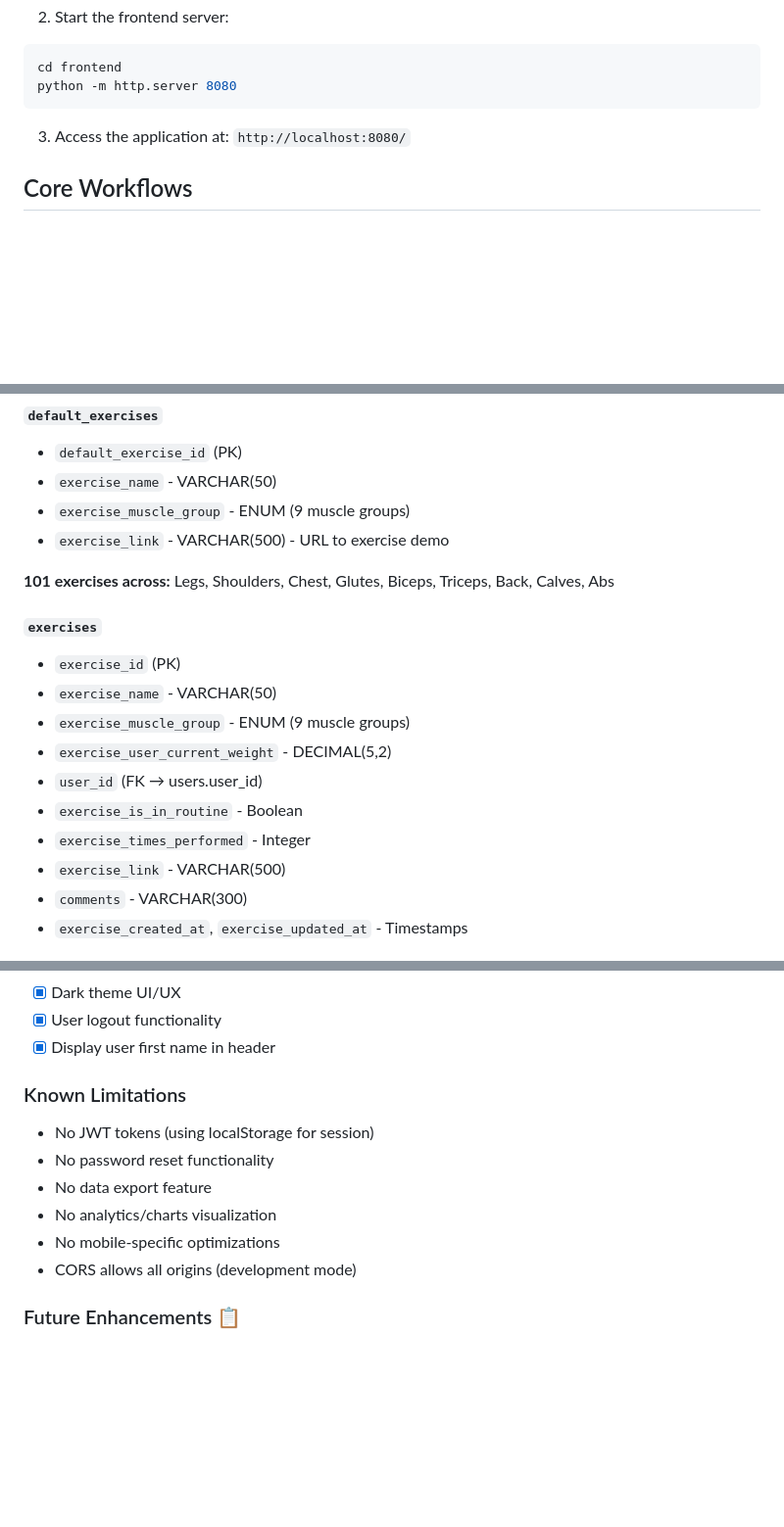
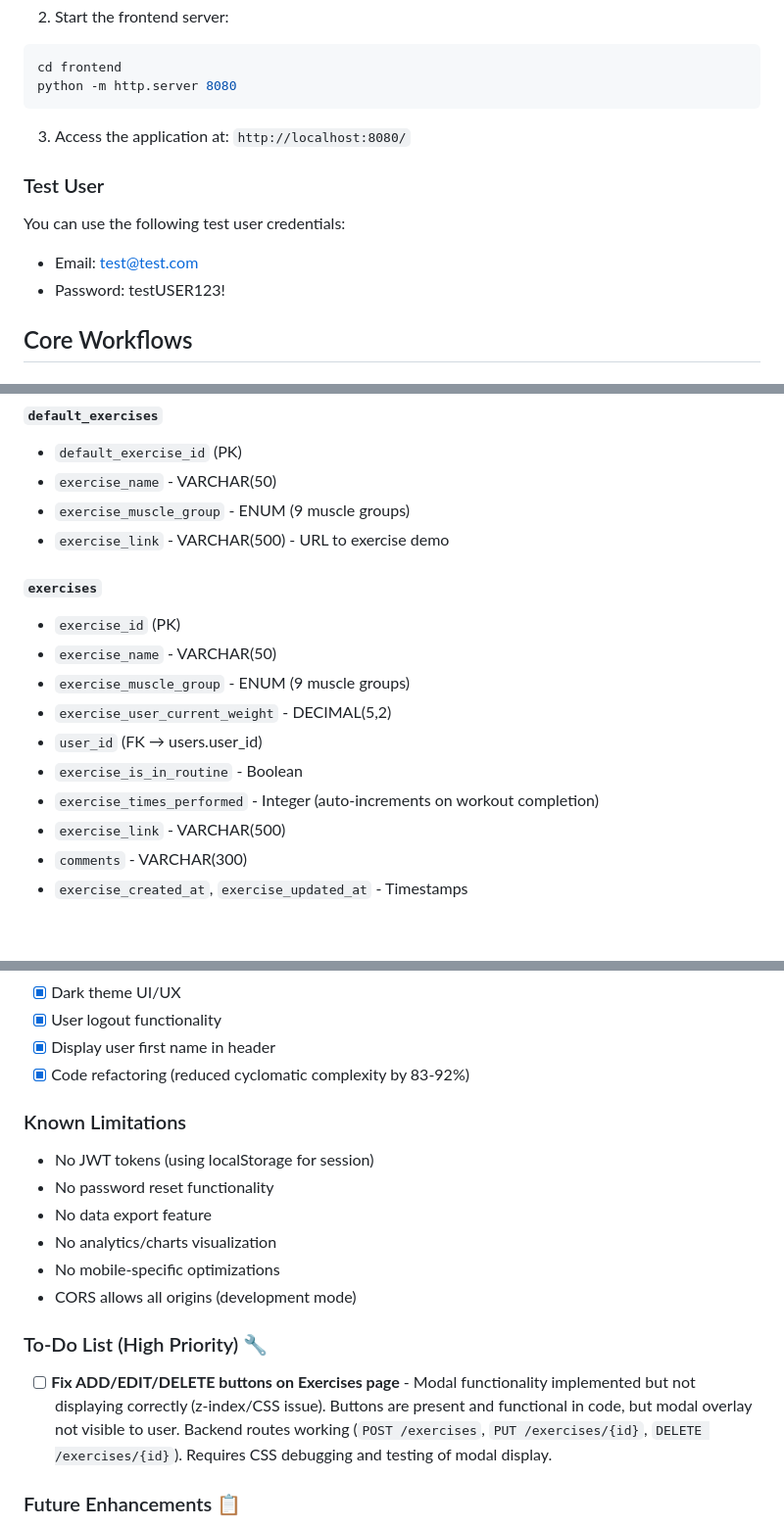
Before and after one commit to leanardiles/FitJournal, a Markdown page: README.md, 3 parts joined by grey strips. Shown at 98% size. GitHub-like rendering; blank space fills up the shorter version.

```diff
--- a/README.md
+++ b/README.md
@@ -145,6 +145,12 @@ python -m http.server 8080
 
 3. Access the application at: `http://localhost:8080/`
 
+### Test User
+You can use the following test user credentials:
+- Email: test@test.com
+- Password: testUSER123!
+
+
 ## Core Workflows
 
 ### 1. Registration & Profile Setup
@@ -245,8 +251,6 @@ python -m http.server 8080
 - `exercise_muscle_group` - ENUM (9 muscle groups)
 - `exercise_link` - VARCHAR(500) - URL to exercise demo
 
-**101 exercises across:** Legs, Shoulders, Chest, Glutes, Biceps, Triceps, Back, Calves, Abs
-
 #### `exercises`
 - `exercise_id` (PK)
 - `exercise_name` - VARCHAR(50)
@@ -254,7 +258,7 @@ python -m http.server 8080
 - `exercise_user_current_weight` - DECIMAL(5,2)
 - `user_id` (FK → users.user_id)
 - `exercise_is_in_routine` - Boolean
-- `exercise_times_performed` - Integer
+- `exercise_times_performed` - Integer (auto-increments on workout completion)
 - `exercise_link` - VARCHAR(500)
 - `comments` - VARCHAR(300)
 - `exercise_created_at`, `exercise_updated_at` - Timestamps
@@ -392,6 +396,7 @@ Workouts are organized into sessions for clean history tracking:
 - [x] Dark theme UI/UX
 - [x] User logout functionality
 - [x] Display user first name in header
+- [x] Code refactoring (reduced cyclomatic complexity by 83-92%)
 
 ### Known Limitations
 - No JWT tokens (using localStorage for session)
@@ -400,6 +405,9 @@ Workouts are organized into sessions for clean history tracking:
 - No analytics/charts visualization
 - No mobile-specific optimizations
 - CORS allows all origins (development mode)
+
+### To-Do List (High Priority) 🔧
+- [ ] **Fix ADD/EDIT/DELETE buttons on Exercises page** - Modal functionality implemented but not displaying correctly (z-index/CSS issue). Buttons are present and functional in code, but modal overlay not visible to user. Backend routes working (`POST /exercises`, `PUT /exercises/{id}`, `DELETE /exercises/{id}`). Requires CSS debugging and testing of modal display.
 
 ### Future Enhancements 📋
 - [ ] Analytics dashboard (charts, progress graphs)
```
Also changed, not shown: other parts of README.md (+24 -13 lines).
